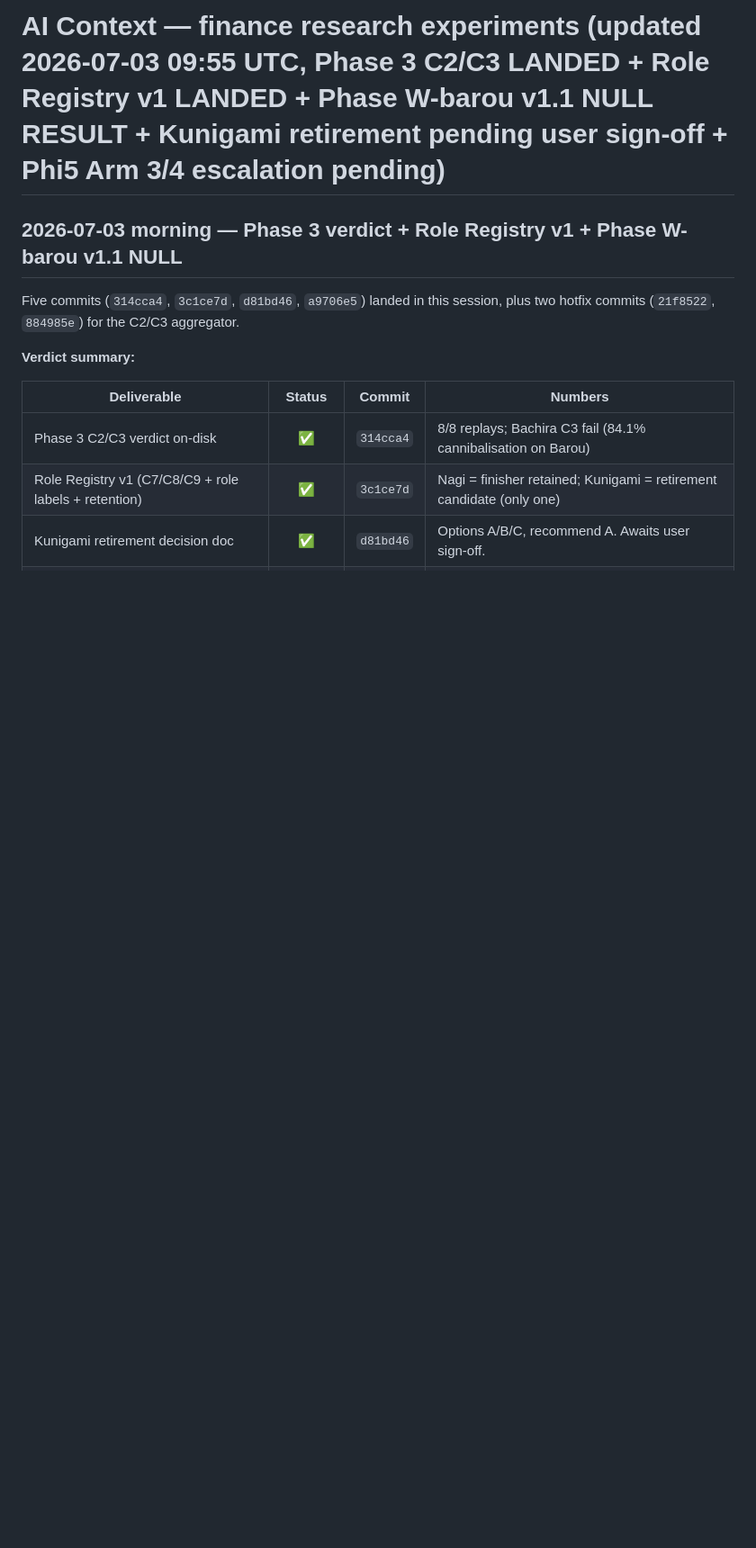
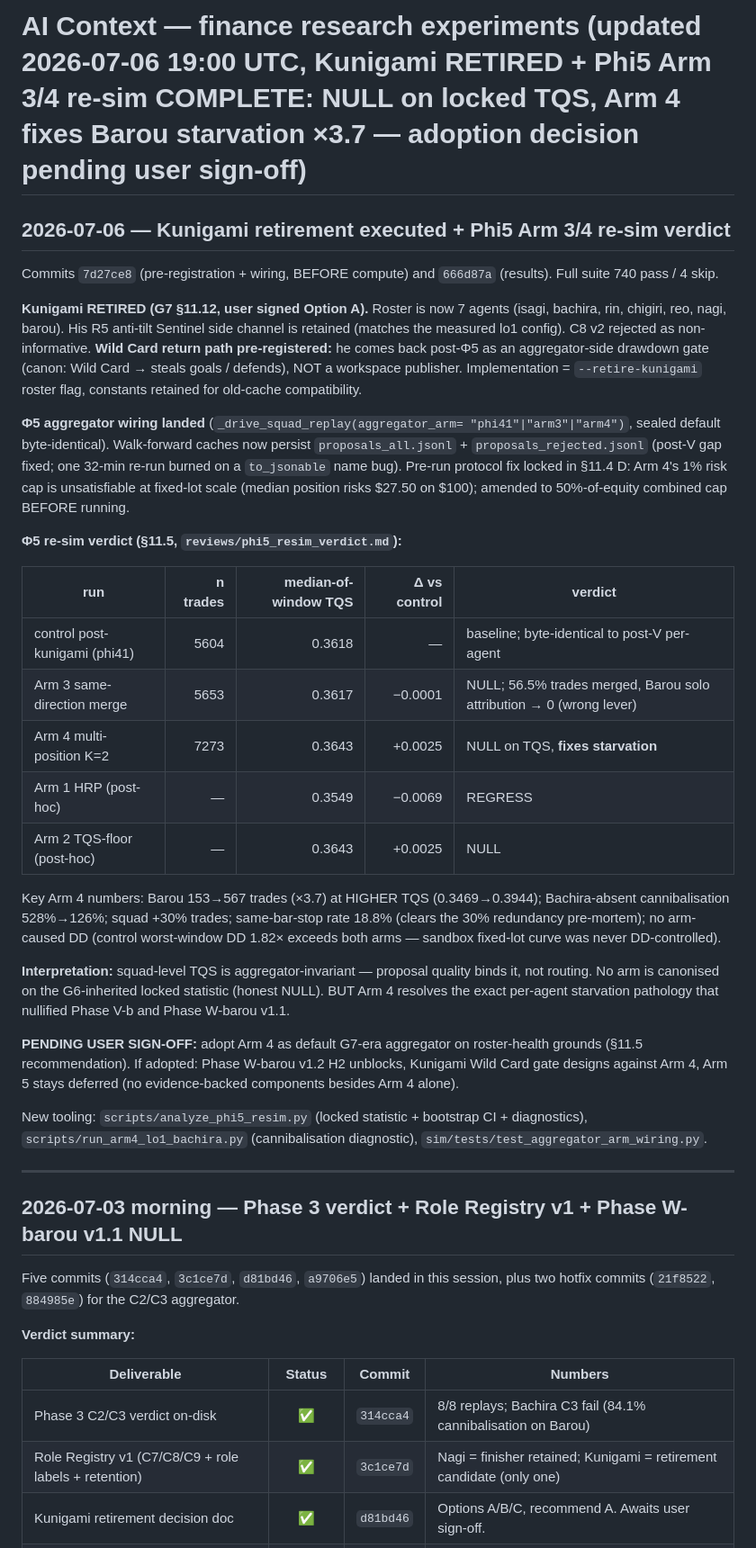
Before and after one commit to TheFinix13/finance-research-experiments, a Markdown page: ai_context.md, the part around the change. Shown at 90% size. GitHub-like rendering; blank space fills up the shorter version.

Commit message:
Phi5 sec 11.5 verdict amendment + ai_context: Arm 3/4 NULL on locked TQS, Arm 4 recommended on roster-health grounds (awaits user sign-off)

```diff
--- a/ai_context.md
+++ b/ai_context.md
@@ -1,4 +1,59 @@
-# AI Context — finance research experiments (updated 2026-07-03 09:55 UTC, Phase 3 C2/C3 LANDED + Role Registry v1 LANDED + Phase W-barou v1.1 NULL RESULT + Kunigami retirement pending user sign-off + Phi5 Arm 3/4 escalation pending)
+# AI Context — finance research experiments (updated 2026-07-06 19:00 UTC, Kunigami RETIRED + Phi5 Arm 3/4 re-sim COMPLETE: NULL on locked TQS, Arm 4 fixes Barou starvation ×3.7 — adoption decision pending user sign-off)
+
+## 2026-07-06 — Kunigami retirement executed + Phi5 Arm 3/4 re-sim verdict
+
+Commits `7d27ce8` (pre-registration + wiring, BEFORE compute) and
+`666d87a` (results). Full suite 740 pass / 4 skip.
+
+**Kunigami RETIRED (G7 §11.12, user signed Option A).** Roster is now
+7 agents (isagi, bachira, rin, chigiri, reo, nagi, barou). His R5
+anti-tilt Sentinel side channel is retained (matches the measured lo1
+config). C8 v2 rejected as non-informative. **Wild Card return path
+pre-registered:** he comes back post-Φ5 as an aggregator-side drawdown
+gate (canon: Wild Card → steals goals / defends), NOT a workspace
+publisher. Implementation = `--retire-kunigami` roster flag, constants
+retained for old-cache compatibility.
+
+**Φ5 aggregator wiring landed** (`_drive_squad_replay(aggregator_arm=
+"phi41"|"arm3"|"arm4")`, sealed default byte-identical). Walk-forward
+caches now persist `proposals_all.jsonl` + `proposals_rejected.jsonl`
+(post-V gap fixed; one 32-min re-run burned on a `to_jsonable` name
+bug). Pre-run protocol fix locked in §11.4 D: Arm 4's 1% risk cap is
+unsatisfiable at fixed-lot scale (median position risks $27.50 on
+$100); amended to 50%-of-equity combined cap BEFORE running.
+
+**Φ5 re-sim verdict (§11.5, `reviews/phi5_resim_verdict.md`):**
+
+| run | n trades | median-of-window TQS | Δ vs control | verdict |
+|---|---:|---:|---:|---|
+| control post-kunigami (phi41) | 5604 | 0.3618 | — | baseline; byte-identical to post-V per-agent |
+| Arm 3 same-direction merge | 5653 | 0.3617 | −0.0001 | NULL; 56.5% trades merged, Barou solo attribution → 0 (wrong lever) |
+| Arm 4 multi-position K=2 | 7273 | 0.3643 | +0.0025 | NULL on TQS, **fixes starvation** |
+| Arm 1 HRP (post-hoc) | — | 0.3549 | −0.0069 | REGRESS |
+| Arm 2 TQS-floor (post-hoc) | — | 0.3643 | +0.0025 | NULL |
+
+Key Arm 4 numbers: Barou 153→567 trades (×3.7) at HIGHER TQS
+(0.3469→0.3944); Bachira-absent cannibalisation 528%→126%; squad
++30% trades; same-bar-stop rate 18.8% (clears the 30% redundancy
+pre-mortem); no arm-caused DD (control worst-window DD 1.82× exceeds
+both arms — sandbox fixed-lot curve was never DD-controlled).
+
+**Interpretation:** squad-level TQS is aggregator-invariant — proposal
+quality binds it, not routing. No arm is canonised on the G6-inherited
+locked statistic (honest NULL). BUT Arm 4 resolves the exact per-agent
+starvation pathology that nullified Phase V-b and Phase W-barou v1.1.
+
+**PENDING USER SIGN-OFF:** adopt Arm 4 as default G7-era aggregator on
+roster-health grounds (§11.5 recommendation). If adopted: Phase
+W-barou v1.2 H2 unblocks, Kunigami Wild Card gate designs against
+Arm 4, Arm 5 stays deferred (no evidence-backed components besides
+Arm 4 alone).
+
+New tooling: `scripts/analyze_phi5_resim.py` (locked statistic +
+bootstrap CI + diagnostics), `scripts/run_arm4_lo1_bachira.py`
+(cannibalisation diagnostic), `sim/tests/test_aggregator_arm_wiring.py`.
+
+---
 
 ## 2026-07-03 morning — Phase 3 verdict + Role Registry v1 + Phase W-barou v1.1 NULL
 
```
Also changed, not shown: 1 other file.
